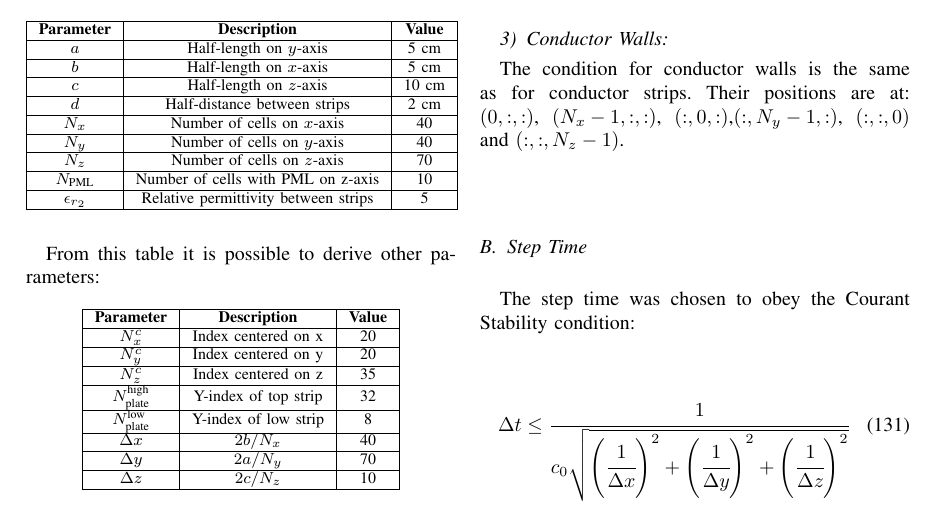
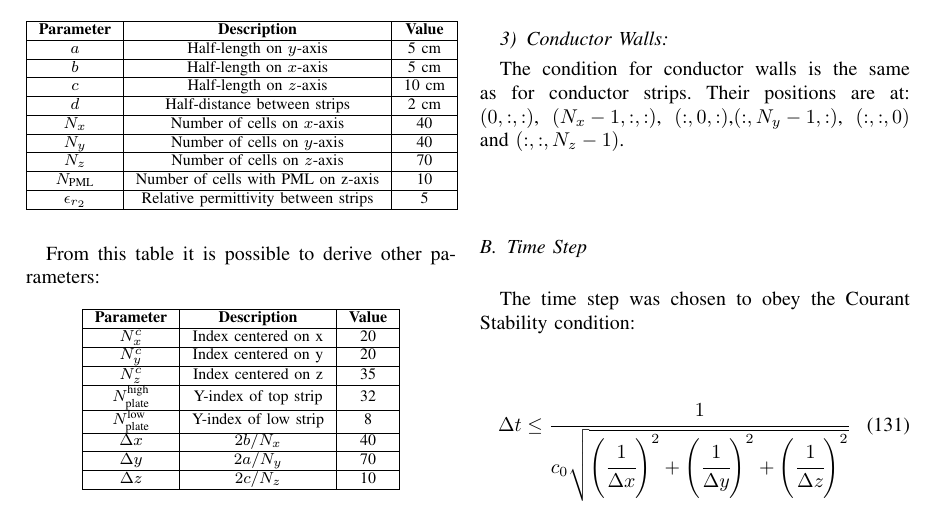
Before and after one commit to TessioP/estudo-dirigido-1, a LaTeX paper (main.tex, which reads contents/fdtd.tex): part of page 8 of 9, cut so that both start at the same text. Compiled offline with pdfLaTeX.

Commit message:
Forgot to compile before pushing.

```diff
--- a/contents/fdtd.tex
+++ b/contents/fdtd.tex
@@ -810,9 +810,9 @@ There is one strip located at $\pare{:, N_{\textnormal{plate}}^{\textnormal{low}
 
 The condition for conductor walls is the same as for conductor strips. Their positions are at: $\pare{0, :, :}$, $\pare{N_x-1, :, :}$, $\pare{:, 0, :}$,$\pare{:, N_y-1, :}$, $\pare{:, :, 0}$ and $\pare{:, :, N_z-1}$.
 
-\subsection{Step Time}
+\subsection{Time Step}
 
-The step time was chosen to obey the Courant Stability condition:
+The time step was chosen to obey the Courant Stability condition:
 
 \begin{equation}
     \dt \leq \cfrac{1}{c_0\sqrt{\pare{\cfrac{1}{\dx}}^2 + \pare{\cfrac{1}{\dy}}^2 + \pare{\cfrac{1}{\dz}}^2}}
```
Also changed, not shown: main.pdf, 1 other file.
